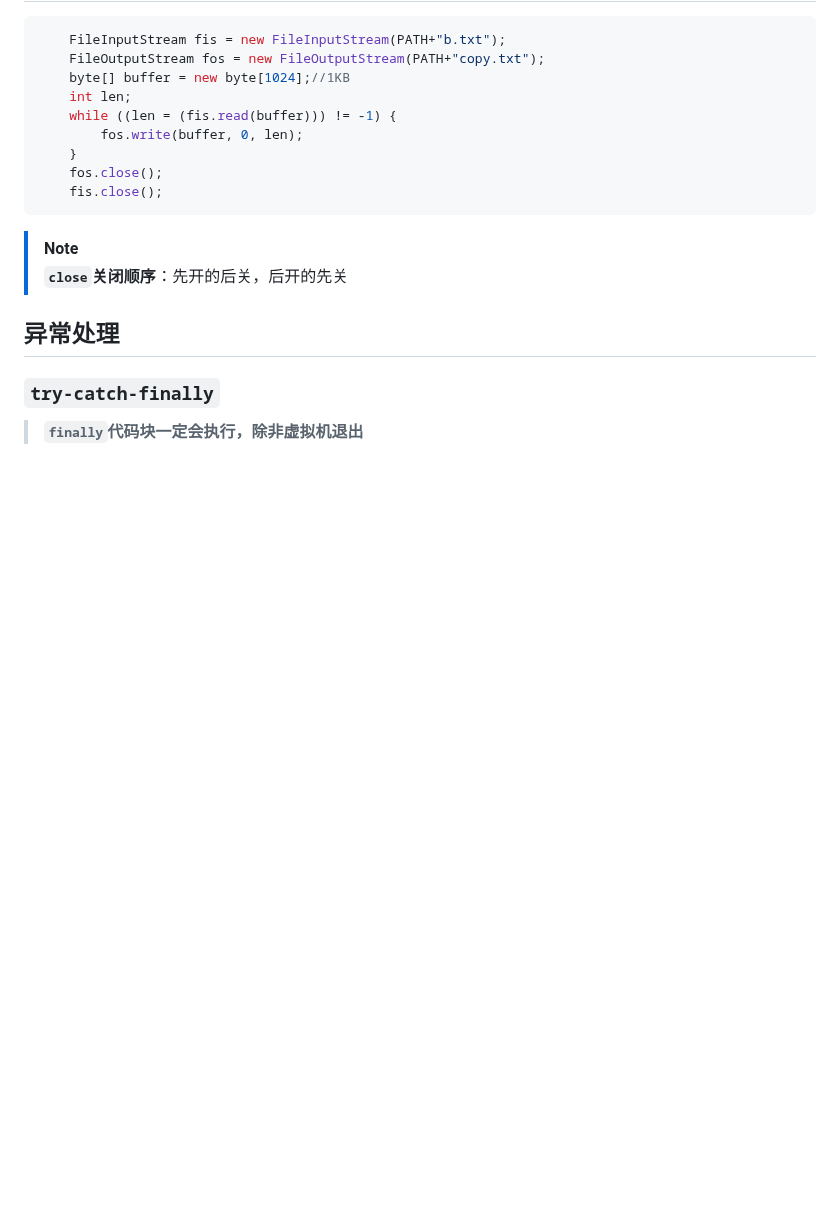
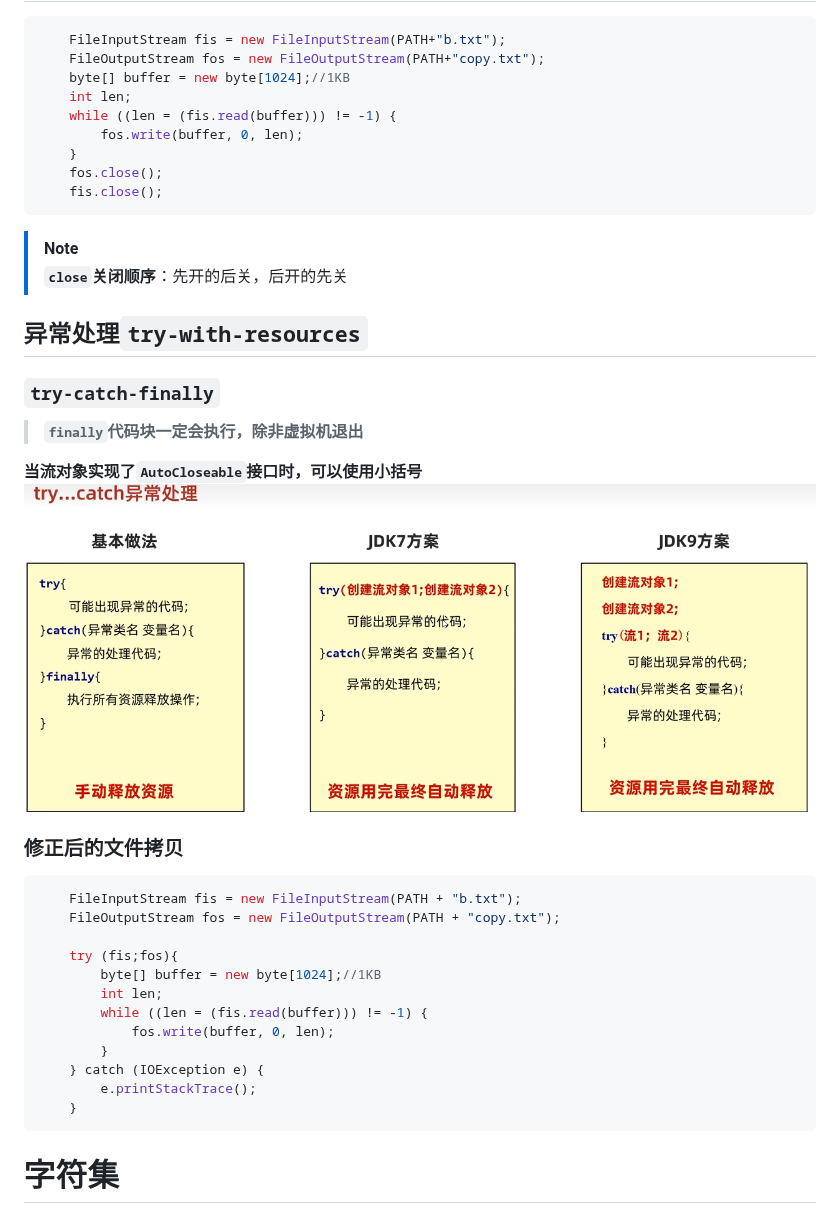
Before and after one commit to Git-creat7/Java-notes, a Markdown page: 12-IO流.md, the part around the change. Drawn GitHub-style; pictures changed too: 12/12-IO流.png (added); blank space fills up the shorter version.

Commit message:
vault backup: 2026-03-17 15:27:06
Affected files:
12-IO流.md
12/12-IO流.png

````diff
--- a/12-IO流.md
+++ b/12-IO流.md
@@ -87,7 +87,27 @@
 ```
 >[!NOTE]
 >**`close`关闭顺序**：先开的后关，后开的先关
-## 异常处理
+## 异常处理`try-with-resources`
 ### `try-catch-finally`
 
 >**`finally`代码块一定会执行，除非虚拟机退出**
+
+**当流对象实现了`AutoCloseable`接口时，可以使用小括号**
+![](12/12-IO流.png)
+### 修正后的文件拷贝
+```Java
+	FileInputStream fis = new FileInputStream(PATH + "b.txt");
+	FileOutputStream fos = new FileOutputStream(PATH + "copy.txt");
+
+	try (fis;fos){
+	    byte[] buffer = new byte[1024];//1KB
+	    int len;
+	    while ((len = (fis.read(buffer))) != -1) {
+	        fos.write(buffer, 0, len);
+	    }
+	} catch (IOException e) {
+	    e.printStackTrace();
+	}
+```
+
+# 字符集
````
